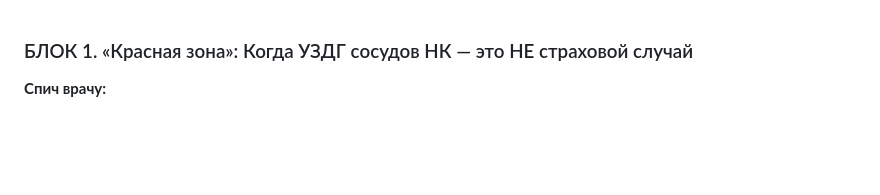
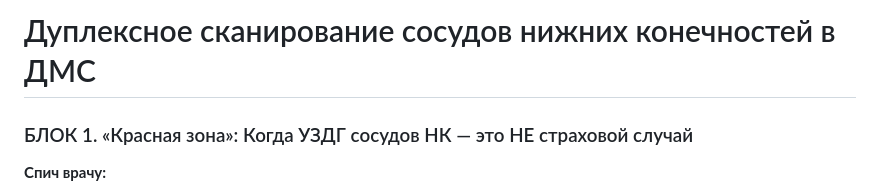
Before and after one commit to vdorlov/dms_ed_doc, a Markdown page: modul_9.md, the part around the change. GitHub-like rendering; blank space fills up the shorter version.

```diff
--- a/modul_9.md
+++ b/modul_9.md
@@ -1,3 +1,4 @@
+# Дуплексное сканирование сосудов нижних конечностей в ДМС
 ### БЛОК 1. «Красная зона»: Когда УЗДГ сосудов НК — это НЕ страховой случай
 
 **Спич врачу:**
```
